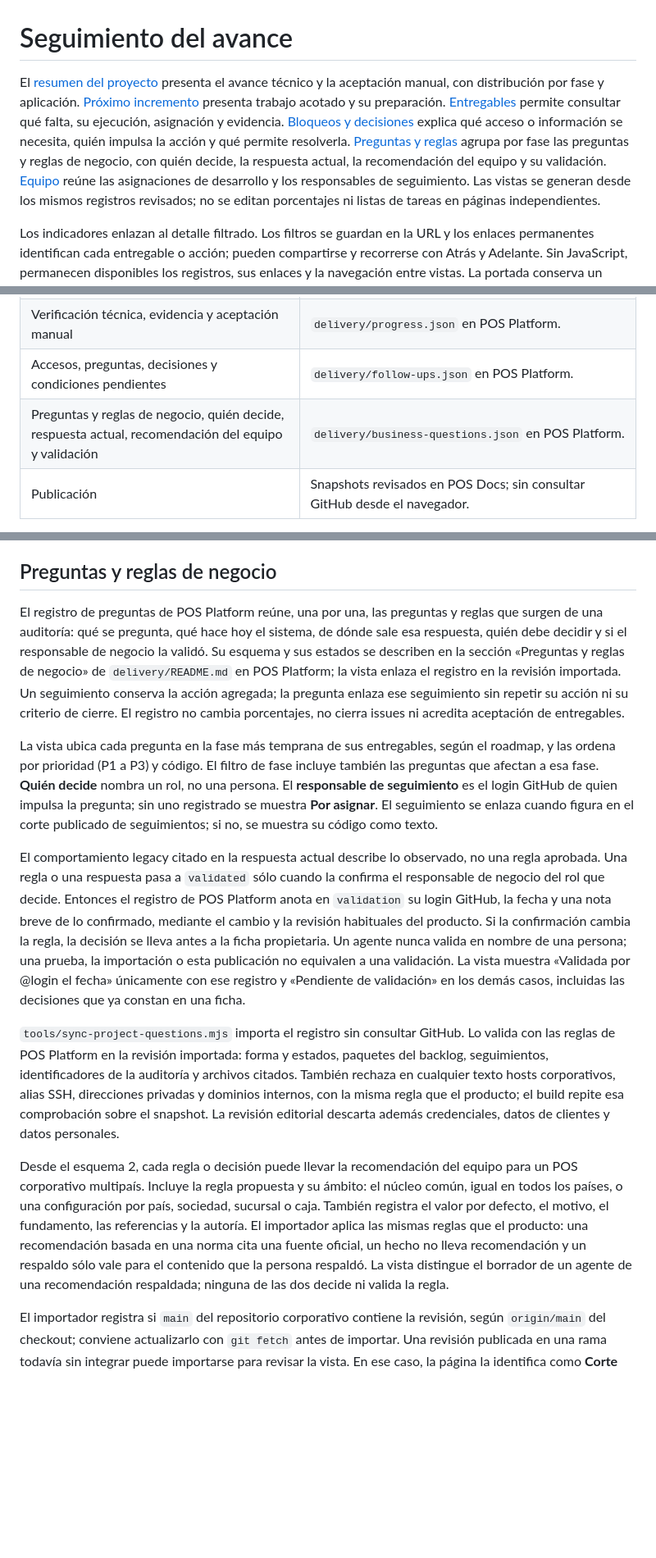
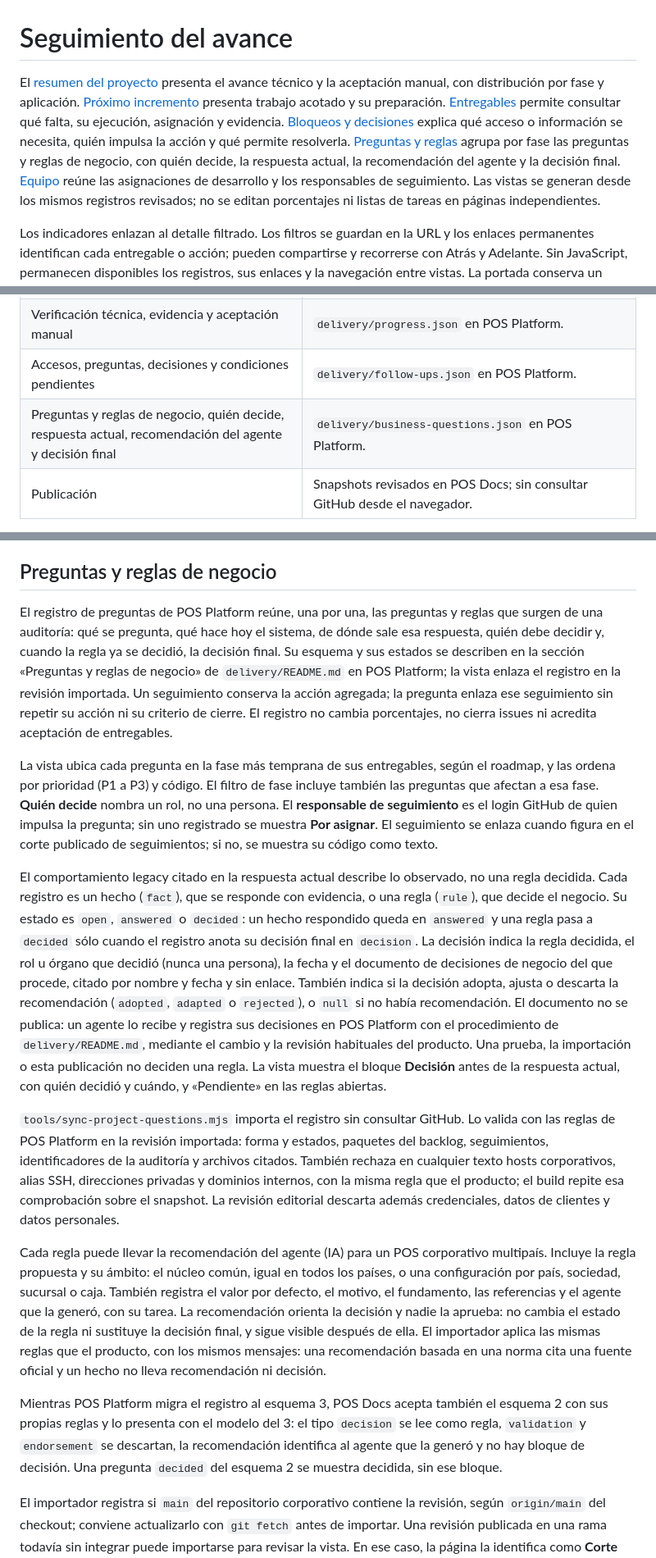
Before and after one commit to developer-implementos/pos-docs, a Markdown page: docs/project-progress.md, 3 parts joined by grey strips. Shown at 82% size. GitHub-like rendering; blank space fills up the shorter version.

Commit message:
docs(project): [TASK-333] describir la decisión final en el seguimiento de preguntas
La metodología del seguimiento explica los tipos y estados del esquema 3,
la decisión que un agente registra desde el documento de decisiones de
negocio, la recomendación del agente que nadie aprueba y la lectura del
esquema 2 durante la transición.

Co-Authored-By: Claude Opus 5.5 <noreply@anthropic.com>

```diff
--- a/docs/project-progress.md
+++ b/docs/project-progress.md
@@ -1,6 +1,6 @@
 # Seguimiento del avance
 
-El [resumen del proyecto](/project/) presenta el avance técnico y la aceptación manual, con distribución por fase y aplicación. [Próximo incremento](/project/plan/) presenta trabajo acotado y su preparación. [Entregables](/project/work/) permite consultar qué falta, su ejecución, asignación y evidencia. [Bloqueos y decisiones](/project/attention/) explica qué acceso o información se necesita, quién impulsa la acción y qué permite resolverla. [Preguntas y reglas](https://pos-docs-starlight.vercel.app/project/questions/) agrupa por fase las preguntas y reglas de negocio, con quién decide, la respuesta actual, la recomendación del equipo y su validación. [Equipo](/project/team/) reúne las asignaciones de desarrollo y los responsables de seguimiento. Las vistas se generan desde los mismos registros revisados; no se editan porcentajes ni listas de tareas en páginas independientes.
+El [resumen del proyecto](/project/) presenta el avance técnico y la aceptación manual, con distribución por fase y aplicación. [Próximo incremento](/project/plan/) presenta trabajo acotado y su preparación. [Entregables](/project/work/) permite consultar qué falta, su ejecución, asignación y evidencia. [Bloqueos y decisiones](/project/attention/) explica qué acceso o información se necesita, quién impulsa la acción y qué permite resolverla. [Preguntas y reglas](https://pos-docs-starlight.vercel.app/project/questions/) agrupa por fase las preguntas y reglas de negocio, con quién decide, la respuesta actual, la recomendación del agente y la decisión final. [Equipo](/project/team/) reúne las asignaciones de desarrollo y los responsables de seguimiento. Las vistas se generan desde los mismos registros revisados; no se editan porcentajes ni listas de tareas en páginas independientes.
 
 Los indicadores enlazan al detalle filtrado. Los filtros se guardan en la URL y los enlaces permanentes identifican cada entregable o acción; pueden compartirse y recorrerse con Atrás y Adelante. Sin JavaScript, permanecen disponibles los registros, sus enlaces y la navegación entre vistas. La portada conserva un acceso breve y los catálogos completos se consultan en [presentaciones](/presentations/) y [fuentes](/materials/).
 
@@ -13,7 +13,7 @@ Los indicadores enlazan al detalle filtrado. Los filtros se guardan en la URL y
 | Estado de ejecución, desarrollador asignado y conversación | GitHub Issues de POS Platform. |
 | Verificación técnica, evidencia y aceptación manual | `delivery/progress.json` en POS Platform. |
 | Accesos, preguntas, decisiones y condiciones pendientes | `delivery/follow-ups.json` en POS Platform. |
-| Preguntas y reglas de negocio, quién decide, respuesta actual, recomendación del equipo y validación | `delivery/business-questions.json` en POS Platform. |
+| Preguntas y reglas de negocio, quién decide, respuesta actual, recomendación del agente y decisión final | `delivery/business-questions.json` en POS Platform. |
 | Publicación | Snapshots revisados en POS Docs; sin consultar GitHub desde el navegador. |
 
 Un seguimiento describe una acción concreta que requiere información, acceso, decisión o validación. Enlaza los entregables afectados; no reemplaza sus tareas de desarrollo. El **responsable de seguimiento** impulsa la acción; **información de** identifica la contraparte necesaria. No son equivalentes al desarrollador asignado en GitHub. Si no se acordó responsable, se muestra **Por asignar**.
@@ -24,15 +24,17 @@ Para resolver una acción se registra explicación, fecha y evidencia. Las pregu
 
 ## Preguntas y reglas de negocio
 
-El registro de preguntas de POS Platform reúne, una por una, las preguntas y reglas que surgen de una auditoría: qué se pregunta, qué hace hoy el sistema, de dónde sale esa respuesta, quién debe decidir y si el responsable de negocio la validó. Su esquema y sus estados se describen en la sección «Preguntas y reglas de negocio» de `delivery/README.md` en POS Platform; la vista enlaza el registro en la revisión importada. Un seguimiento conserva la acción agregada; la pregunta enlaza ese seguimiento sin repetir su acción ni su criterio de cierre. El registro no cambia porcentajes, no cierra issues ni acredita aceptación de entregables.
+El registro de preguntas de POS Platform reúne, una por una, las preguntas y reglas que surgen de una auditoría: qué se pregunta, qué hace hoy el sistema, de dónde sale esa respuesta, quién debe decidir y, cuando la regla ya se decidió, la decisión final. Su esquema y sus estados se describen en la sección «Preguntas y reglas de negocio» de `delivery/README.md` en POS Platform; la vista enlaza el registro en la revisión importada. Un seguimiento conserva la acción agregada; la pregunta enlaza ese seguimiento sin repetir su acción ni su criterio de cierre. El registro no cambia porcentajes, no cierra issues ni acredita aceptación de entregables.
 
 La vista ubica cada pregunta en la fase más temprana de sus entregables, según el roadmap, y las ordena por prioridad (P1 a P3) y código. El filtro de fase incluye también las preguntas que afectan a esa fase. **Quién decide** nombra un rol, no una persona. El **responsable de seguimiento** es el login GitHub de quien impulsa la pregunta; sin uno registrado se muestra **Por asignar**. El seguimiento se enlaza cuando figura en el corte publicado de seguimientos; si no, se muestra su código como texto.
 
-El comportamiento legacy citado en la respuesta actual describe lo observado, no una regla aprobada. Una regla o una respuesta pasa a `validated` sólo cuando la confirma el responsable de negocio del rol que decide. Entonces el registro de POS Platform anota en `validation` su login GitHub, la fecha y una nota breve de lo confirmado, mediante el cambio y la revisión habituales del producto. Si la confirmación cambia la regla, la decisión se lleva antes a la ficha propietaria. Un agente nunca valida en nombre de una persona; una prueba, la importación o esta publicación no equivalen a una validación. La vista muestra «Validada por @login el fecha» únicamente con ese registro y «Pendiente de validación» en los demás casos, incluidas las decisiones que ya constan en una ficha.
+El comportamiento legacy citado en la respuesta actual describe lo observado, no una regla decidida. Cada registro es un hecho (`fact`), que se responde con evidencia, o una regla (`rule`), que decide el negocio. Su estado es `open`, `answered` o `decided`: un hecho respondido queda en `answered` y una regla pasa a `decided` sólo cuando el registro anota su decisión final en `decision`. La decisión indica la regla decidida, el rol u órgano que decidió (nunca una persona), la fecha y el documento de decisiones de negocio del que procede, citado por nombre y fecha y sin enlace. También indica si la decisión adopta, ajusta o descarta la recomendación (`adopted`, `adapted` o `rejected`), o `null` si no había recomendación. El documento no se publica: un agente lo recibe y registra sus decisiones en POS Platform con el procedimiento de `delivery/README.md`, mediante el cambio y la revisión habituales del producto. Una prueba, la importación o esta publicación no deciden una regla. La vista muestra el bloque **Decisión** antes de la respuesta actual, con quién decidió y cuándo, y «Pendiente» en las reglas abiertas.
 
 `tools/sync-project-questions.mjs` importa el registro sin consultar GitHub. Lo valida con las reglas de POS Platform en la revisión importada: forma y estados, paquetes del backlog, seguimientos, identificadores de la auditoría y archivos citados. También rechaza en cualquier texto hosts corporativos, alias SSH, direcciones privadas y dominios internos, con la misma regla que el producto; el build repite esa comprobación sobre el snapshot. La revisión editorial descarta además credenciales, datos de clientes y datos personales.
 
-Desde el esquema 2, cada regla o decisión puede llevar la recomendación del equipo para un POS corporativo multipaís. Incluye la regla propuesta y su ámbito: el núcleo común, igual en todos los países, o una configuración por país, sociedad, sucursal o caja. También registra el valor por defecto, el motivo, el fundamento, las referencias y la autoría. El importador aplica las mismas reglas que el producto: una recomendación basada en una norma cita una fuente oficial, un hecho no lleva recomendación y un respaldo sólo vale para el contenido que la persona respaldó. La vista distingue el borrador de un agente de una recomendación respaldada; ninguna de las dos decide ni valida la regla.
+Cada regla puede llevar la recomendación del agente (IA) para un POS corporativo multipaís. Incluye la regla propuesta y su ámbito: el núcleo común, igual en todos los países, o una configuración por país, sociedad, sucursal o caja. También registra el valor por defecto, el motivo, el fundamento, las referencias y el agente que la generó, con su tarea. La recomendación orienta la decisión y nadie la aprueba: no cambia el estado de la regla ni sustituye la decisión final, y sigue visible después de ella. El importador aplica las mismas reglas que el producto, con los mismos mensajes: una recomendación basada en una norma cita una fuente oficial y un hecho no lleva recomendación ni decisión.
+
+Mientras POS Platform migra el registro al esquema 3, POS Docs acepta también el esquema 2 con sus propias reglas y lo presenta con el modelo del 3: el tipo `decision` se lee como regla, `validation` y `endorsement` se descartan, la recomendación identifica al agente que la generó y no hay bloque de decisión. Una pregunta `decided` del esquema 2 se muestra decidida, sin ese bloque.
 
 El importador registra si `main` del repositorio corporativo contiene la revisión, según `origin/main` del checkout; conviene actualizarlo con `git fetch` antes de importar. Una revisión publicada en una rama todavía sin integrar puede importarse para revisar la vista. En ese caso, la página la identifica como **Corte previo a la integración**: su contenido puede cambiar antes de integrarse y, al integrarse, se vuelve a importar desde `main`. Una revisión que no está en ninguna rama remota se rechaza.
 
```
Also changed, not shown: other parts of docs/project-progress.md (+1 -1 lines).
